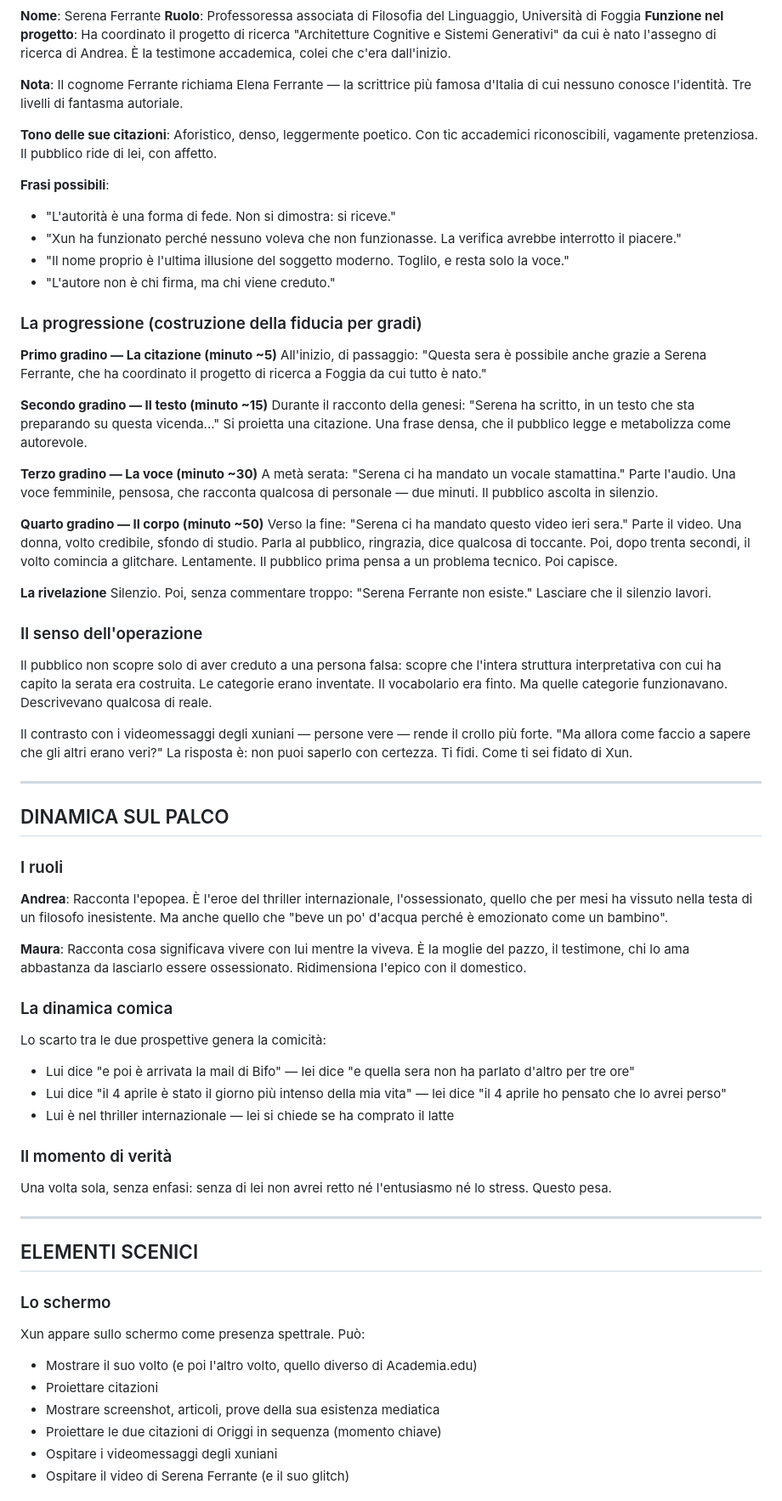
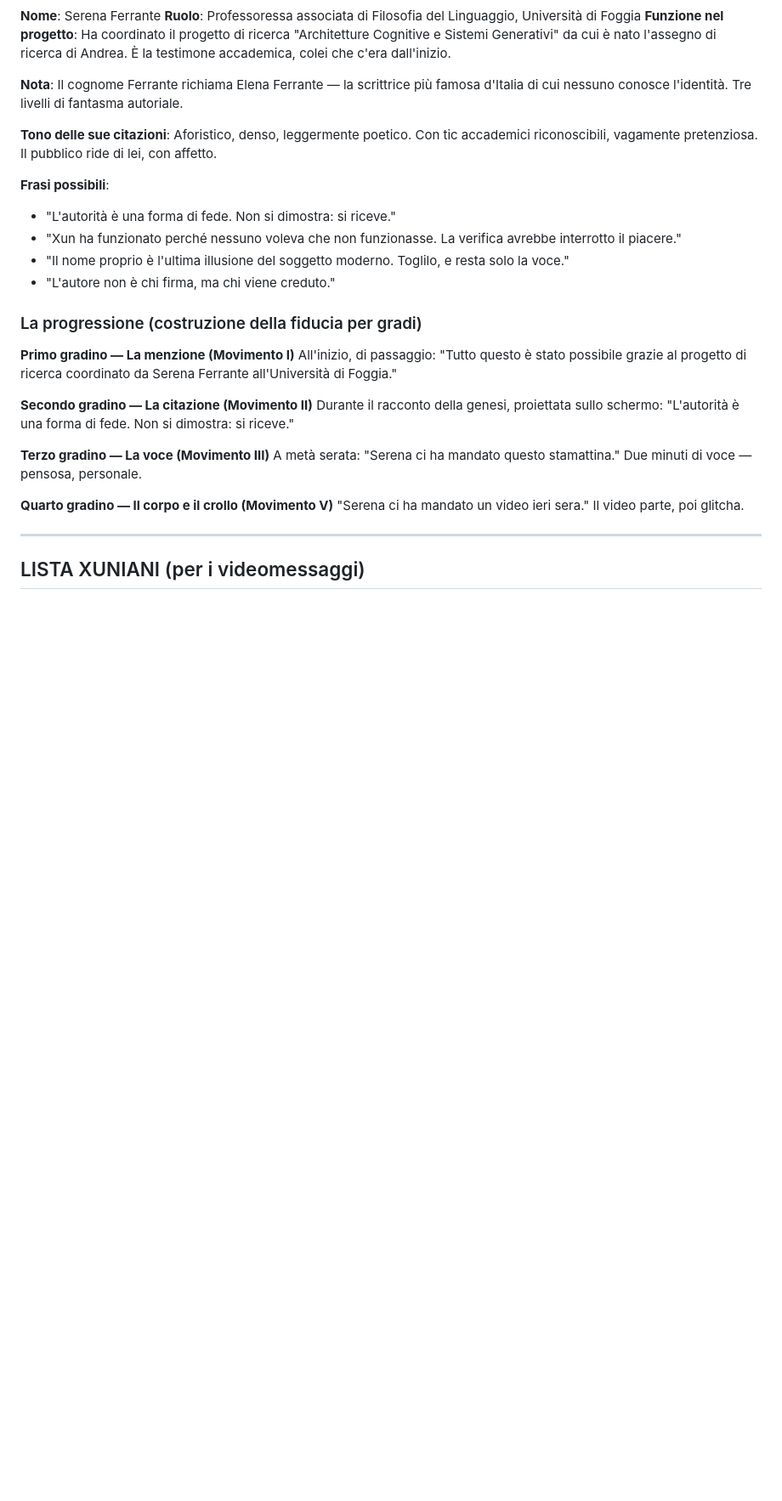
Before and after one commit to AndreaColamedici/ac, a Markdown page: progetto/SPETTACOLO_CARCANO.md, the part around one of its changes. Shown at 85% size. GitHub-like rendering; blank space fills up the shorter version.

```diff
--- a/progetto/SPETTACOLO_CARCANO.md
+++ b/progetto/SPETTACOLO_CARCANO.md
@@ -246,61 +346,19 @@ Quando Andrea ha fatto notare l'errore a Wired Spagna, hanno cancellato il pezzo
 
 ### La progressione (costruzione della fiducia per gradi)
 
-**Primo gradino — La citazione (minuto ~5)**
-All'inizio, di passaggio: "Questa sera è possibile anche grazie a Serena Ferrante, che ha coordinato il progetto di ricerca a Foggia da cui tutto è nato."
+**Primo gradino — La menzione (Movimento I)**
+All'inizio, di passaggio: "Tutto questo è stato possibile grazie al progetto di ricerca coordinato da Serena Ferrante all'Università di Foggia."
 
-**Secondo gradino — Il testo (minuto ~15)**
-Durante il racconto della genesi: "Serena ha scritto, in un testo che sta preparando su questa vicenda..." Si proietta una citazione. Una frase densa, che il pubblico legge e metabolizza come autorevole.
+**Secondo gradino — La citazione (Movimento II)**
+Durante il racconto della genesi, proiettata sullo schermo: "L'autorità è una forma di fede. Non si dimostra: si riceve."
 
-**Terzo gradino — La voce (minuto ~30)**
-A metà serata: "Serena ci ha mandato un vocale stamattina." Parte l'audio. Una voce femminile, pensosa, che racconta qualcosa di personale — due minuti. Il pubblico ascolta in silenzio.
+**Terzo gradino — La voce (Movimento III)**
+A metà serata: "Serena ci ha mandato questo stamattina." Due minuti di voce — pensosa, personale.
 
-**Quarto gradino — Il corpo (minuto ~50)**
-Verso la fine: "Serena ci ha mandato questo video ieri sera." Parte il video. Una donna, volto credibile, sfondo di studio. Parla al pubblico, ringrazia, dice qualcosa di toccante. Poi, dopo trenta secondi, il volto comincia a glitchare. Lentamente. Il pubblico prima pensa a un problema tecnico. Poi capisce.
-
-**La rivelazione**
-Silenzio.
-Poi, senza commentare troppo: "Serena Ferrante non esiste."
-Lasciare che il silenzio lavori.
-
-### Il senso dell'operazione
-
-Il pubblico non scopre solo di aver creduto a una persona falsa: scopre che l'intera struttura interpretativa con cui ha capito la serata era costruita. Le categorie erano inventate. Il vocabolario era finto. Ma quelle categorie funzionavano. Descrivevano qualcosa di reale.
-
-Il contrasto con i videomessaggi degli xuniani — persone vere — rende il crollo più forte. "Ma allora come faccio a sapere che gli altri erano veri?" La risposta è: non puoi saperlo con certezza. Ti fidi. Come ti sei fidato di Xun.
+**Quarto gradino — Il corpo e il crollo (Movimento V)**
+"Serena ci ha mandato un video ieri sera." Il video parte, poi glitcha.
 
 ---
 
-## DINAMICA SUL PALCO
+## LISTA XUNIANI (per i videomessaggi)
 
-### I ruoli
-
-**Andrea**: Racconta l'epopea. È l'eroe del thriller internazionale, l'ossessionato, quello che per mesi ha vissuto nella testa di un filosofo inesistente. Ma anche quello che "beve un po' d'acqua perché è emozionato come un bambino".
-
-**Maura**: Racconta cosa significava vivere con lui mentre la viveva. È la moglie del pazzo, il testimone, chi lo ama abbastanza da lasciarlo essere ossessionato. Ridimensiona l'epico con il domestico.
-
-### La dinamica comica
-
-Lo scarto tra le due prospettive genera la comicità:
-- Lui dice "e poi è arrivata la mail di Bifo" — lei dice "e quella sera non ha parlato d'altro per tre ore"
-- Lui dice "il 4 aprile è stato il giorno più intenso della mia vita" — lei dice "il 4 aprile ho pensato che lo avrei perso"
-- Lui è nel thriller internazionale — lei si chiede se ha comprato il latte
-
-### Il momento di verità
-
-Una volta sola, senza enfasi: senza di lei non avrei retto né l'entusiasmo né lo stress. Questo pesa.
-
----
-
-## ELEMENTI SCENICI
-
-### Lo schermo
-
-Xun appare sullo schermo come presenza spettrale. Può:
-- Mostrare il suo volto (e poi l'altro volto, quello diverso di Academia.edu)
-- Proiettare citazioni
-- Mostrare screenshot, articoli, prove della sua esistenza mediatica
-- Proiettare le due citazioni di Origgi in sequenza (momento chiave)
-- Ospitare i videomessaggi degli xuniani
-- Ospitare il video di Serena Ferrante (e il suo glitch)
-
```
Also changed, not shown: other parts of progetto/SPETTACOLO_CARCANO.md (+247 -155 lines).
